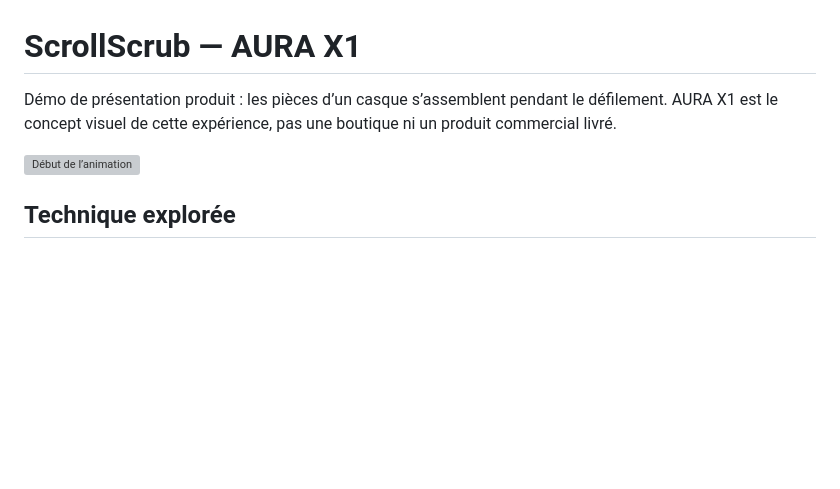
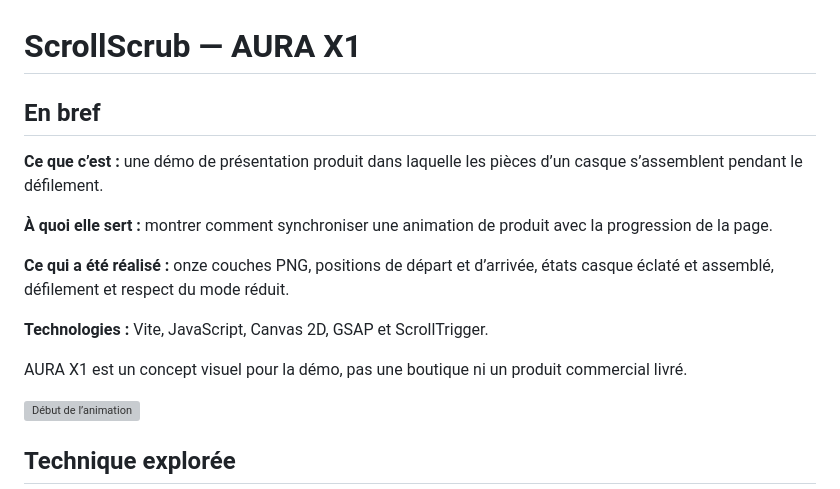
Before and after one commit to cpointis96-hue/scrollscrub, a Markdown page: README.md, the part around the change. Drawn GitHub-style; blank space fills up the shorter version; grey boxes are pictures that could not be loaded.

Commit message:
docs: clarify project purpose and stack

```diff
--- a/README.md
+++ b/README.md
@@ -1,6 +1,16 @@
 # ScrollScrub — AURA X1
 
-Démo de présentation produit : les pièces d’un casque s’assemblent pendant le défilement. AURA X1 est le concept visuel de cette expérience, pas une boutique ni un produit commercial livré.
+## En bref
+
+**Ce que c’est :** une démo de présentation produit dans laquelle les pièces d’un casque s’assemblent pendant le défilement.
+
+**À quoi elle sert :** montrer comment synchroniser une animation de produit avec la progression de la page.
+
+**Ce qui a été réalisé :** onze couches PNG, positions de départ et d’arrivée, états casque éclaté et assemblé, défilement et respect du mode réduit.
+
+**Technologies :** Vite, JavaScript, Canvas 2D, GSAP et ScrollTrigger.
+
+AURA X1 est un concept visuel pour la démo, pas une boutique ni un produit commercial livré.
 
 ![Début de l’animation](docs/screenshots/intro.png)
 
```
